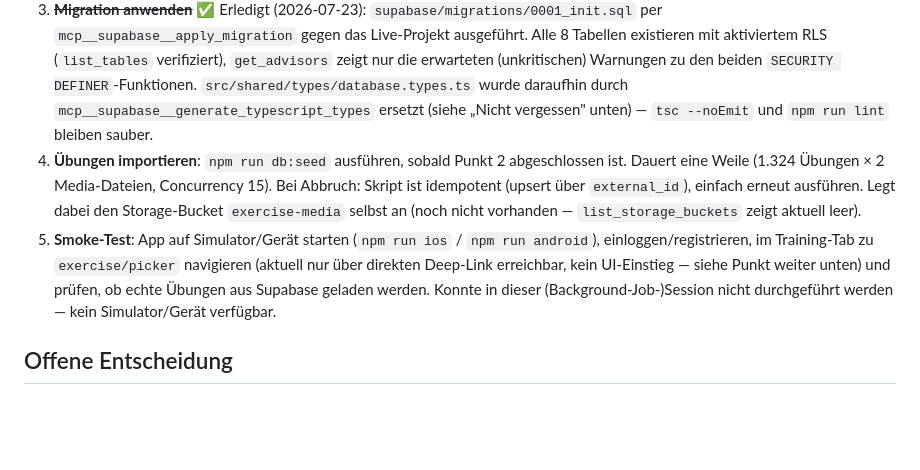
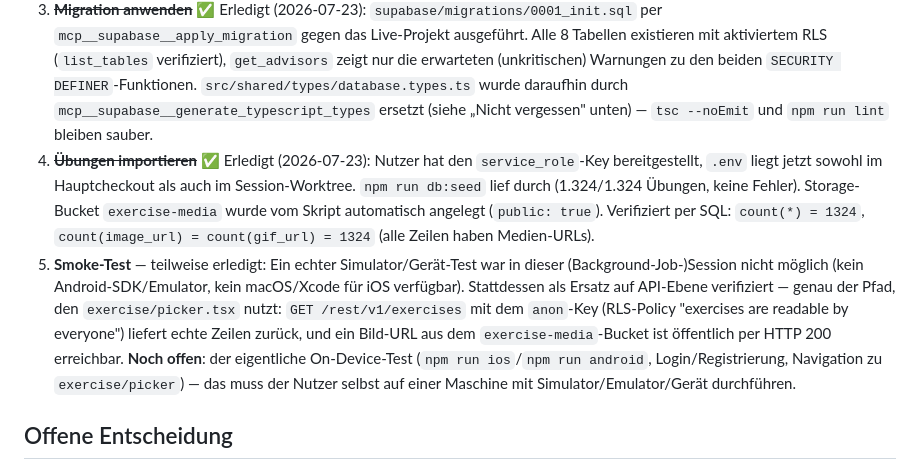
Before and after one commit to PavithV/OpenTracker, a Markdown page: TODO.md, the part around the change. Drawn GitHub-style; blank space fills up the shorter version.

```diff
--- a/TODO.md
+++ b/TODO.md
@@ -7,8 +7,8 @@ Reihenfolge ist bewusst so gewählt — jeder Punkt baut auf dem vorherigen auf.
 1. ~~**MCP-Tools verifizieren**~~ ✅ Erledigt (2026-07-23): In dieser Session waren die `mcp__supabase__*`-Tools direkt über `ToolSearch` auffindbar und funktionsfähig (Vermutung aus der letzten Session bestätigt: Background-Jobs übernehmen die Tool-Liste offenbar doch, sofern die MCP-Verbindung schon vor Session-Start stand — war hier der Fall).
 2. **`.env` anlegen** — teilweise erledigt: `EXPO_PUBLIC_SUPABASE_URL` (`https://rlcrhsubxcsjbqpgrwvs.supabase.co`) und `EXPO_PUBLIC_SUPABASE_ANON_KEY` liegen bereits vor (per `mcp__supabase__get_project_url` / `get_publishable_keys` abgerufen). **Fehlt noch**: `SUPABASE_SERVICE_ROLE_KEY` — der wird von den MCP-Tools aus Sicherheitsgründen nicht herausgegeben, muss manuell aus dem Supabase-Dashboard (Settings → API → service_role) geholt und in `.env` eingetragen werden, bevor Punkt 4 laufen kann.
 3. ~~**Migration anwenden**~~ ✅ Erledigt (2026-07-23): `supabase/migrations/0001_init.sql` per `mcp__supabase__apply_migration` gegen das Live-Projekt ausgeführt. Alle 8 Tabellen existieren mit aktiviertem RLS (`list_tables` verifiziert), `get_advisors` zeigt nur die erwarteten (unkritischen) Warnungen zu den beiden `SECURITY DEFINER`-Funktionen. `src/shared/types/database.types.ts` wurde daraufhin durch `mcp__supabase__generate_typescript_types` ersetzt (siehe „Nicht vergessen" unten) — `tsc --noEmit` und `npm run lint` bleiben sauber.
-4. **Übungen importieren**: `npm run db:seed` ausführen, sobald Punkt 2 abgeschlossen ist. Dauert eine Weile (1.324 Übungen × 2 Media-Dateien, Concurrency 15). Bei Abbruch: Skript ist idempotent (upsert über `external_id`), einfach erneut ausführen. Legt dabei den Storage-Bucket `exercise-media` selbst an (noch nicht vorhanden — `list_storage_buckets` zeigt aktuell leer).
-5. **Smoke-Test**: App auf Simulator/Gerät starten (`npm run ios` / `npm run android`), einloggen/registrieren, im Training-Tab zu `exercise/picker` navigieren (aktuell nur über direkten Deep-Link erreichbar, kein UI-Einstieg — siehe Punkt weiter unten) und prüfen, ob echte Übungen aus Supabase geladen werden. Konnte in dieser (Background-Job-)Session nicht durchgeführt werden — kein Simulator/Gerät verfügbar.
+4. ~~**Übungen importieren**~~ ✅ Erledigt (2026-07-23): Nutzer hat den `service_role`-Key bereitgestellt, `.env` liegt jetzt sowohl im Hauptcheckout als auch im Session-Worktree. `npm run db:seed` lief durch (1.324/1.324 Übungen, keine Fehler). Storage-Bucket `exercise-media` wurde vom Skript automatisch angelegt (`public: true`). Verifiziert per SQL: `count(*) = 1324`, `count(image_url) = count(gif_url) = 1324` (alle Zeilen haben Medien-URLs).
+5. **Smoke-Test** — teilweise erledigt: Ein echter Simulator/Gerät-Test war in dieser (Background-Job-)Session nicht möglich (kein Android-SDK/Emulator, kein macOS/Xcode für iOS verfügbar). Stattdessen als Ersatz auf API-Ebene verifiziert — genau der Pfad, den `exercise/picker.tsx` nutzt: `GET /rest/v1/exercises` mit dem `anon`-Key (RLS-Policy "exercises are readable by everyone") liefert echte Zeilen zurück, und ein Bild-URL aus dem `exercise-media`-Bucket ist öffentlich per HTTP 200 erreichbar. **Noch offen**: der eigentliche On-Device-Test (`npm run ios`/`npm run android`, Login/Registrierung, Navigation zu `exercise/picker`) — das muss der Nutzer selbst auf einer Maschine mit Simulator/Emulator/Gerät durchführen.
 
 ## Offene Entscheidung
 
```
Also changed, not shown: PROJECT_STATUS.md (+3 -3 lines).
